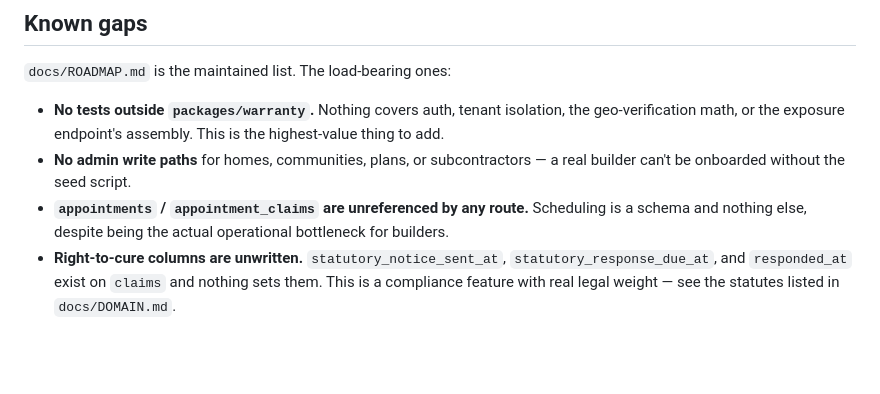
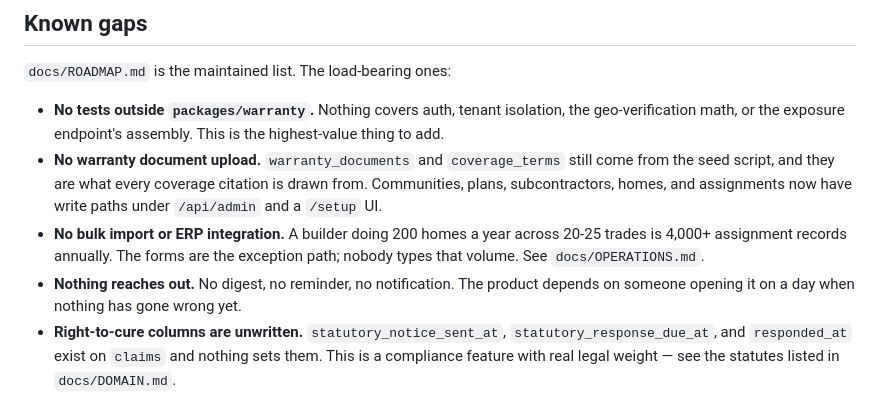
Before and after one commit to Monish-Naidu/warranted, a Markdown page: CLAUDE.md, the part around the change. GitHub-like rendering; blank space fills up the shorter version.

```diff
--- a/CLAUDE.md
+++ b/CLAUDE.md
@@ -149,11 +149,15 @@ prior owners keep read access to claims they filed — that matters after a resa
 - **No tests outside `packages/warranty`.** Nothing covers auth, tenant
   isolation, the geo-verification math, or the exposure endpoint's assembly.
   This is the highest-value thing to add.
-- **No admin write paths** for homes, communities, plans, or subcontractors —
-  a real builder can't be onboarded without the seed script.
-- **`appointments` / `appointment_claims` are unreferenced by any route.**
-  Scheduling is a schema and nothing else, despite being the actual operational
-  bottleneck for builders.
+- **No warranty document upload.** `warranty_documents` and `coverage_terms`
+  still come from the seed script, and they are what every coverage citation is
+  drawn from. Communities, plans, subcontractors, homes, and assignments now
+  have write paths under `/api/admin` and a `/setup` UI.
+- **No bulk import or ERP integration.** A builder doing 200 homes a year across
+  20-25 trades is 4,000+ assignment records annually. The forms are the
+  exception path; nobody types that volume. See `docs/OPERATIONS.md`.
+- **Nothing reaches out.** No digest, no reminder, no notification. The product
+  depends on someone opening it on a day when nothing has gone wrong yet.
 - **Right-to-cure columns are unwritten.** `statutory_notice_sent_at`,
   `statutory_response_due_at`, and `responded_at` exist on `claims` and nothing
   sets them. This is a compliance feature with real legal weight — see the
```
Also changed, not shown: docs/OPERATIONS.md (+23 -10 lines), docs/ROADMAP.md (+7 -4 lines).
